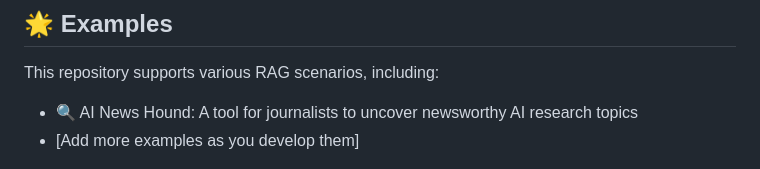
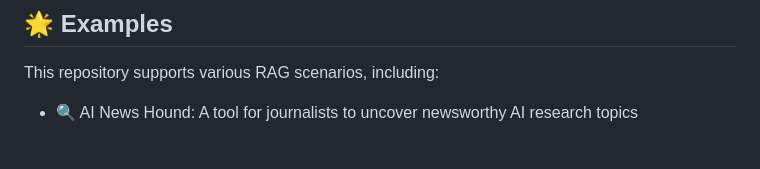
Before and after one commit to sundai-club/RAG_resources, a Markdown page: README.md, the part around the change. Drawn GitHub-style.

```diff
--- a/README.md
+++ b/README.md
@@ -13,7 +13,6 @@ Starter code for RAG (Retrieval Augmented Generation) projects and tools. This r
 This repository supports various RAG scenarios, including:
 
 - 🔍 AI News Hound: A tool for journalists to uncover newsworthy AI research topics
-- [Add more examples as you develop them]
 
 <p align="center">
   <img src="rag_pipeline.jpg" alt="RAG Scenarios Overview" height="350"/>
```
